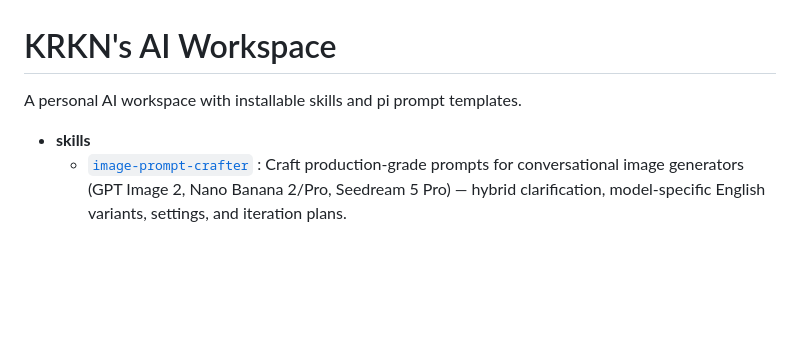
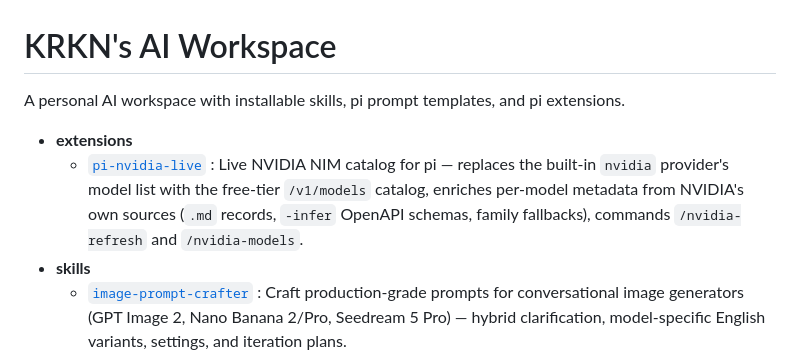
Before and after one commit to krkn-s/ai-workspace, a Markdown page: README.md, the part around the change. Drawn GitHub-style; blank space fills up the shorter version.

Commit message:
docs: list pi-nvidia-live extension in catalog README

```diff
--- a/README.md
+++ b/README.md
@@ -1,7 +1,9 @@
 # KRKN's AI Workspace
 
-A personal AI workspace with installable skills and pi prompt templates.
+A personal AI workspace with installable skills, pi prompt templates, and pi extensions.
 
+- **extensions**
+  - [`pi-nvidia-live`](extensions/pi-nvidia-live) : Live NVIDIA NIM catalog for pi — replaces the built-in `nvidia` provider's model list with the free-tier `/v1/models` catalog, enriches per-model metadata from NVIDIA's own sources (`.md` records, `-infer` OpenAPI schemas, family fallbacks), commands `/nvidia-refresh` and `/nvidia-models`.
 - **skills**
   - [`image-prompt-crafter`](skills/image-prompt-crafter) : Craft production-grade prompts for conversational image generators (GPT Image 2, Nano Banana 2/Pro, Seedream 5 Pro) — hybrid clarification, model-specific English variants, settings, and iteration plans.
   - [`seo-aeo-content`](skills/seo-aeo-content) : SEO and AEO content strategy for briefs, audits, page structures, and editorial plans.
```
